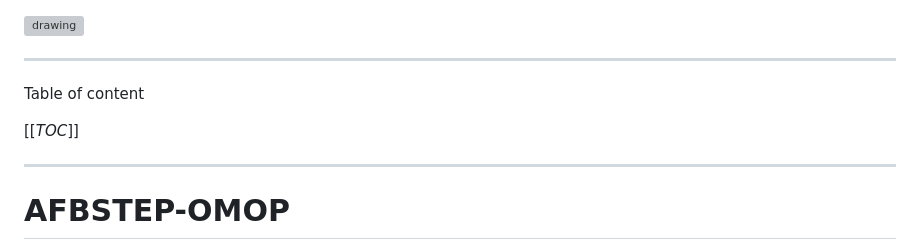
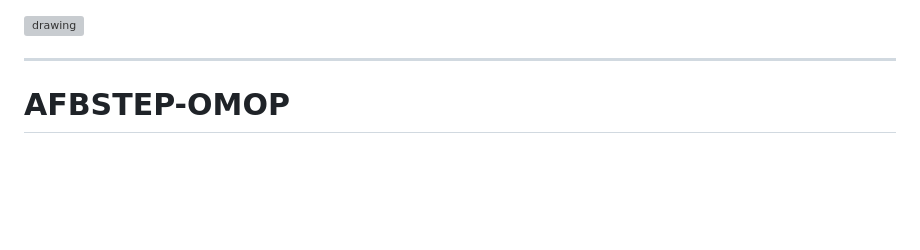
Before and after one commit to afbstep/afbstep-omop, a Markdown page: README.md, the part around the change. Rendered like a GitHub page; blank space fills up the shorter version; grey boxes are pictures that could not be loaded.

Commit message:
remove TOC syntax (not supported on github)

```diff
--- a/README.md
+++ b/README.md
@@ -2,11 +2,7 @@
 <img src="images/af-b-step_logo.svg" alt="drawing" width="300"/>
 
 ---
-Table of content
 
-[[_TOC_]]
-
----
 
 # AFBSTEP-OMOP
 
```
